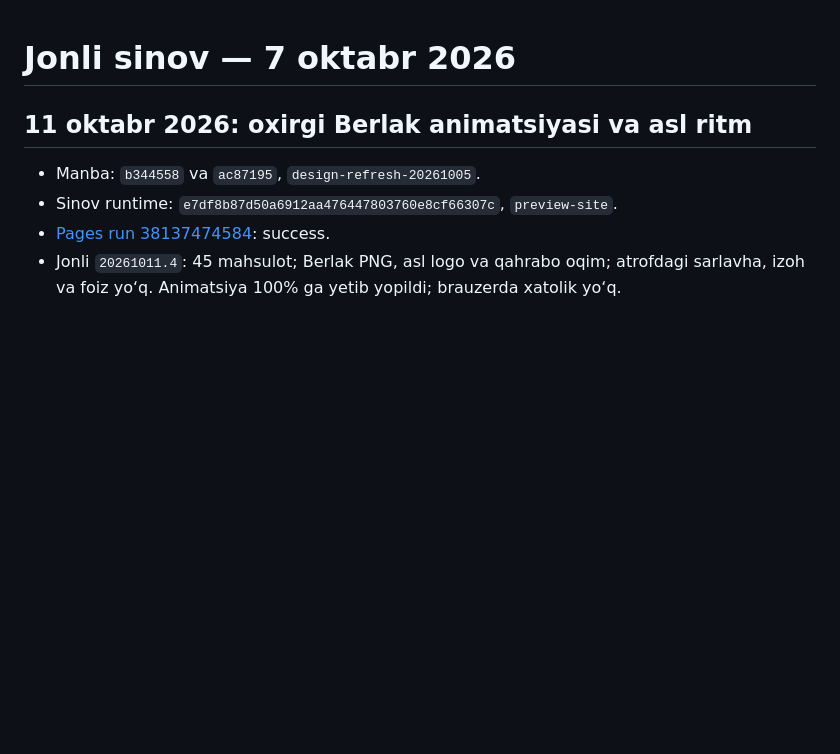
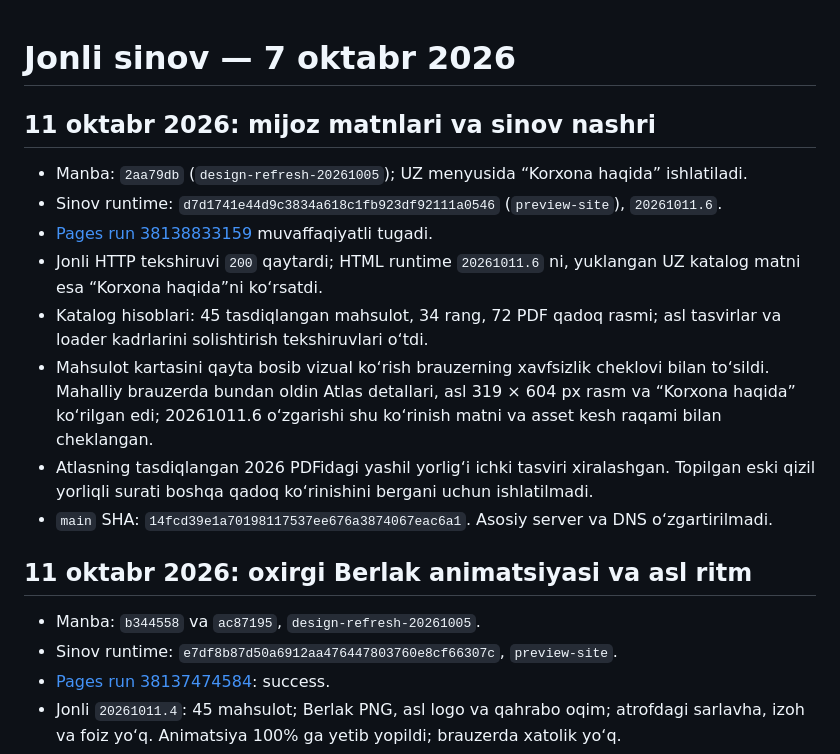
Before and after one commit to dilmurodmuxsinjonov/elementpaint, a Markdown page: docs/preview-publication.md, the part around the change. GitHub-like rendering; blank space fills up the shorter version.

Commit message:
Record customer preview release

```diff
--- a/docs/preview-publication.md
+++ b/docs/preview-publication.md
@@ -1,4 +1,15 @@
 # Jonli sinov — 7 oktabr 2026
+
+## 11 oktabr 2026: mijoz matnlari va sinov nashri
+
+- Manba: `2aa79db` (`design-refresh-20261005`); UZ menyusida “Korxona haqida” ishlatiladi.
+- Sinov runtime: `d7d1741e44d9c3834a618c1fb923df92111a0546` (`preview-site`), `20261011.6`.
+- [Pages run 38138833159](https://github.com/dilmurodmuxsinjonov/elementpaint/actions/runs/38138833159) muvaffaqiyatli tugadi.
+- Jonli HTTP tekshiruvi `200` qaytardi; HTML runtime `20261011.6` ni, yuklangan UZ katalog matni esa “Korxona haqida”ni ko‘rsatdi.
+- Katalog hisoblari: 45 tasdiqlangan mahsulot, 34 rang, 72 PDF qadoq rasmi; asl tasvirlar va loader kadrlarini solishtirish tekshiruvlari o‘tdi.
+- Mahsulot kartasini qayta bosib vizual ko‘rish brauzerning xavfsizlik cheklovi bilan to‘sildi. Mahalliy brauzerda bundan oldin Atlas detallari, asl 319 × 604 px rasm va “Korxona haqida” ko‘rilgan edi; 20261011.6 o‘zgarishi shu ko‘rinish matni va asset kesh raqami bilan cheklangan.
+- Atlasning tasdiqlangan 2026 PDFidagi yashil yorlig‘i ichki tasviri xiralashgan. Topilgan eski qizil yorliqli surati boshqa qadoq ko‘rinishini bergani uchun ishlatilmadi.
+- `main` SHA: `14fcd39e1a70198117537ee676a3874067eac6a1`. Asosiy server va DNS o‘zgartirilmadi.
 
 ## 11 oktabr 2026: oxirgi Berlak animatsiyasi va asl ritm
 
```
